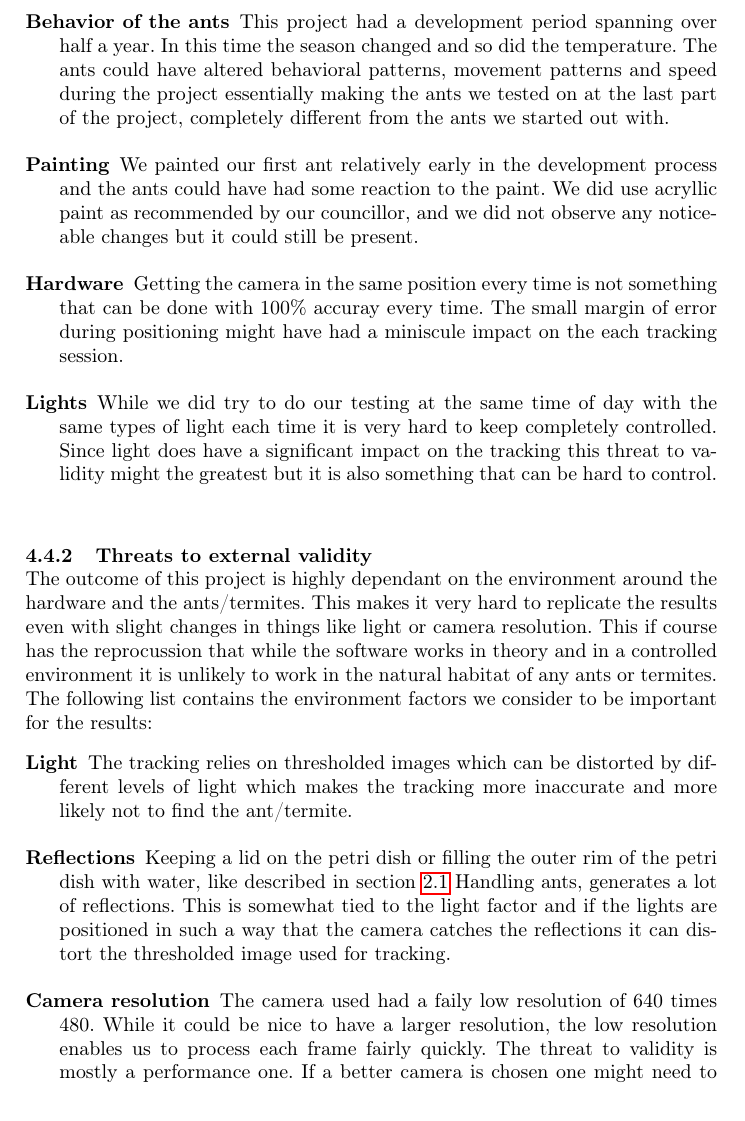
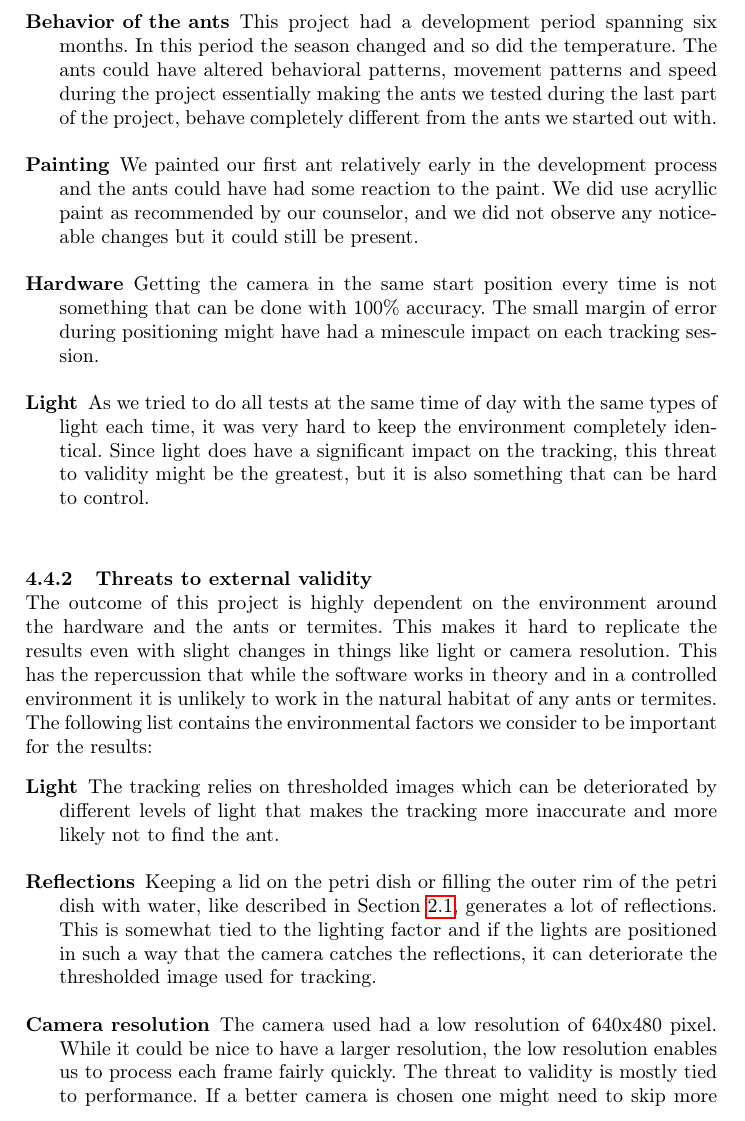
Before and after one commit to Aaes/TermiteTracker, a LaTeX thesis (Report/Report.tex, which reads Report/Threats.tex): part of page 36 of 40, cut so that both start at the same text. Compiled offline with pdfLaTeX.

Commit message:
corrections to TTV

```diff
--- a/Report/Threats.tex
+++ b/Report/Threats.tex
@@ -19,23 +19,23 @@ While we believe our results to be purely causal there are always some threats t
 
 \begin{description}
-\item[Behavior of the ants] This project had a development period spanning over half a year. In this time the season changed and so did the temperature. The ants could have altered behavioral patterns, movement patterns and speed during the project essentially making the ants we tested on at the last part of the project, completely different from the ants we started out with. \\
+\item[Behavior of the ants] This project had a development period spanning six months. In this period the season changed and so did the temperature. The ants could have altered behavioral patterns, movement patterns and speed during the project essentially making the ants we tested during the last part of the project, behave completely different from the ants we started out with. \\
 
-\item[Painting] We painted our first ant relatively early in the development process and the ants could have had some reaction to the paint. We did use acryllic paint as recommended by our councillor, and we did not observe any noticeable changes but it could still be present. \\
+\item[Painting] We painted our first ant relatively early in the development process and the ants could have had some reaction to the paint. We did use acryllic paint as recommended by our counselor, and we did not observe any noticeable changes but it could still be present. \\
 
-\item[Hardware] Getting the camera in the same position every time is not something that can be done with 100\% accuray every time. The small margin of error during positioning might have had a miniscule impact on the each tracking session. \\
+\item[Hardware] Getting the camera in the same start position every time is not something that can be done with 100\% accuracy. The small margin of error during positioning might have had a minescule impact on each tracking session. \\
 
-\item[Lights] While we did try to do our testing at the same time of day with the same types of light each time it is very hard to keep completely controlled. Since light does have a significant impact on the tracking this threat to validity might the greatest but it is also something that can be hard to control. \\
+\item[Light] As we tried to do all tests at the same time of day with the same types of light each time, it was very hard to keep the environment completely identical. Since light does have a significant impact on the tracking, this threat to validity might be the greatest, but it is also something that can be hard to control. \\
 \end{description}
 
 \subsubsection{Threats to external validity} \mbox{}\par
 %External validity discusses how far the results are generalizable, or in other words how representative the sample of subjects and the circumstances of the experiment were, to be able to draw general conclusion. Do you expect the same results to be confirmed in somewhat modified conditions?
 
-The outcome of this project is highly dependant on the environment around the hardware and the ants/termites. This makes it very hard to replicate the results even with slight changes in things like light or camera resolution. This if course has the reprocussion that while the software works in theory and in a controlled environment it is unlikely to work in the natural habitat of any ants or termites. The following list contains the environment factors we consider to be important for the results:
+The outcome of this project is highly dependent on the environment around the hardware and the ants or termites. This makes it hard to replicate the results even with slight changes in things like light or camera resolution. This has the repercussion that while the software works in theory and in a controlled environment it is unlikely to work in the natural habitat of any ants or termites. The following list contains the environmental factors we consider to be important for the results:
 
 \begin{description}
-\item[Light] The tracking relies on thresholded images which can be distorted by different levels of light which makes the tracking more inaccurate and more likely not to find the ant/termite. \\
+\item[Light] The tracking relies on thresholded images which can be deteriorated by different levels of light that makes the tracking more inaccurate and more likely not to find the ant. \\
 
-\item[Reflections] Keeping a lid on the petri dish or filling the outer rim of the petri dish with water, like described in section \ref{ants} Handling ants, generates a lot of reflections. This is somewhat tied to the light factor and if the lights are positioned in such a way that the camera catches the reflections it can distort the thresholded image used for tracking. \\
+\item[Reflections] Keeping a lid on the petri dish or filling the outer rim of the petri dish with water, like described in Section \ref{ants}, generates a lot of reflections. This is somewhat tied to the lighting factor and if the lights are positioned in such a way that the camera catches the reflections, it can deteriorate the thresholded image used for tracking. \\
 
-\item[Camera resolution] The camera used had a faily low resolution of 640 times 480. While it could be nice to have a larger resolution, the low resolution enables us to process each frame fairly quickly. The threat to validity is mostly a performance one. If a better camera is chosen one might need to skip more frames or upgrade the connected PC since each frame will have a longer processing time. \\
+\item[Camera resolution] The camera used had a low resolution of 640x480 pixel. While it could be nice to have a larger resolution, the low resolution enables us to process each frame fairly quickly. The threat to validity is mostly tied to performance. If a better camera is chosen one might need to skip more frames or upgrade the connected PC since each frame will have a longer processing time. \\
 
```
Also changed, not shown: Report/Threats.tex (10 more changed lines).
